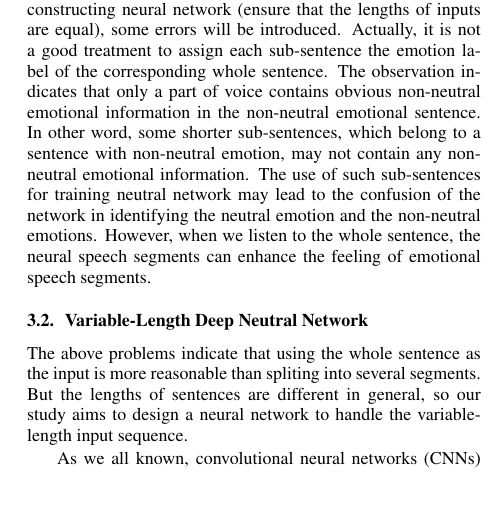
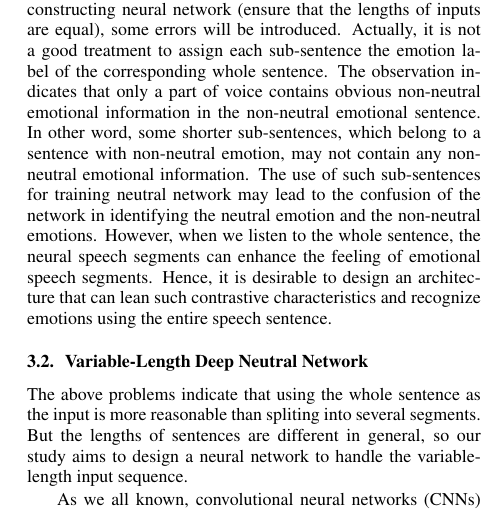
Before and after one commit to mxmaxi007/Interspeech18_paper, a LaTeX paper (Ma.tex): part of one column of page 2 of 5, cut so that both start at the same text, the shorter picture padded with empty space. Compiled offline with pdfLaTeX; an older LaTeX class or package is replaced by its successor.

Commit message:
4th edition

```diff
--- a/Ma.tex
+++ b/Ma.tex
@@ -76,7 +76,7 @@ In the field of speech emotion recognition, several studies have been carried ou
 \subsection{Problems of Fixed-Length Method}
 \label{ssec:problem_fixed_len}
 
-In~\cite{satt2017}, they first split each sentence longer than 3 seconds to shorter sub-sentences of equal length. The part of no longer than 3 second is padded to 3 second with zero after extracting spectrograms. Each sub-sentence is assigned the emotion label of the corresponding whole sentence. These shorter sub-sentences are used throughout the proposed system, for both training and testing stages. During testing phrase, the prediction of the emotion category for the whole sentence is achieved by averaging the posterior probabilities of the respective sub-sentences. Although this method can reduce the difficulty for constructing neural network (ensure that the lengths of inputs are equal), some errors will be introduced. Actually, it is not a good treatment to assign each sub-sentence the emotion label of the corresponding whole sentence. The observation indicates that only a part of voice contains obvious non-neutral emotional information in the non-neutral emotional sentence. In other word, some shorter sub-sentences, which belong to a sentence with non-neutral emotion, may not contain any non-neutral emotional information. The use of such sub-sentences for training neutral network may lead to the confusion of the network in identifying the neutral emotion and the non-neutral emotions. However, when we listen to the whole sentence, the neural speech segments can enhance the feeling of emotional speech segments.
+In~\cite{satt2017}, they first split each sentence longer than 3 seconds to shorter sub-sentences of equal length. The part of no longer than 3 second is padded to 3 second with zero after extracting spectrograms. Each sub-sentence is assigned the emotion label of the corresponding whole sentence. These shorter sub-sentences are used throughout the proposed system, for both training and testing stages. During testing phrase, the prediction of the emotion category for the whole sentence is achieved by averaging the posterior probabilities of the respective sub-sentences. Although this method can reduce the difficulty for constructing neural network (ensure that the lengths of inputs are equal), some errors will be introduced. Actually, it is not a good treatment to assign each sub-sentence the emotion label of the corresponding whole sentence. The observation indicates that only a part of voice contains obvious non-neutral emotional information in the non-neutral emotional sentence. In other word, some shorter sub-sentences, which belong to a sentence with non-neutral emotion, may not contain any non-neutral emotional information. The use of such sub-sentences for training neutral network may lead to the confusion of the network in identifying the neutral emotion and the non-neutral emotions. However, when we listen to the whole sentence, the neural speech segments can enhance the feeling of emotional speech segments. Hence, it is desirable to design an architecture that can lean such contrastive characteristics and recognize emotions using the entire speech sentence.
 
 % To further examine the difference between two speech segments from the same sentence, let's look at spectrograms. The Figure~\ref{fig:spectrogram} below show the spectrograms of two different speech segments (length is 3s), which from the same sentence labeled as Angry.
 
```
Also changed, not shown: 4 other files.
